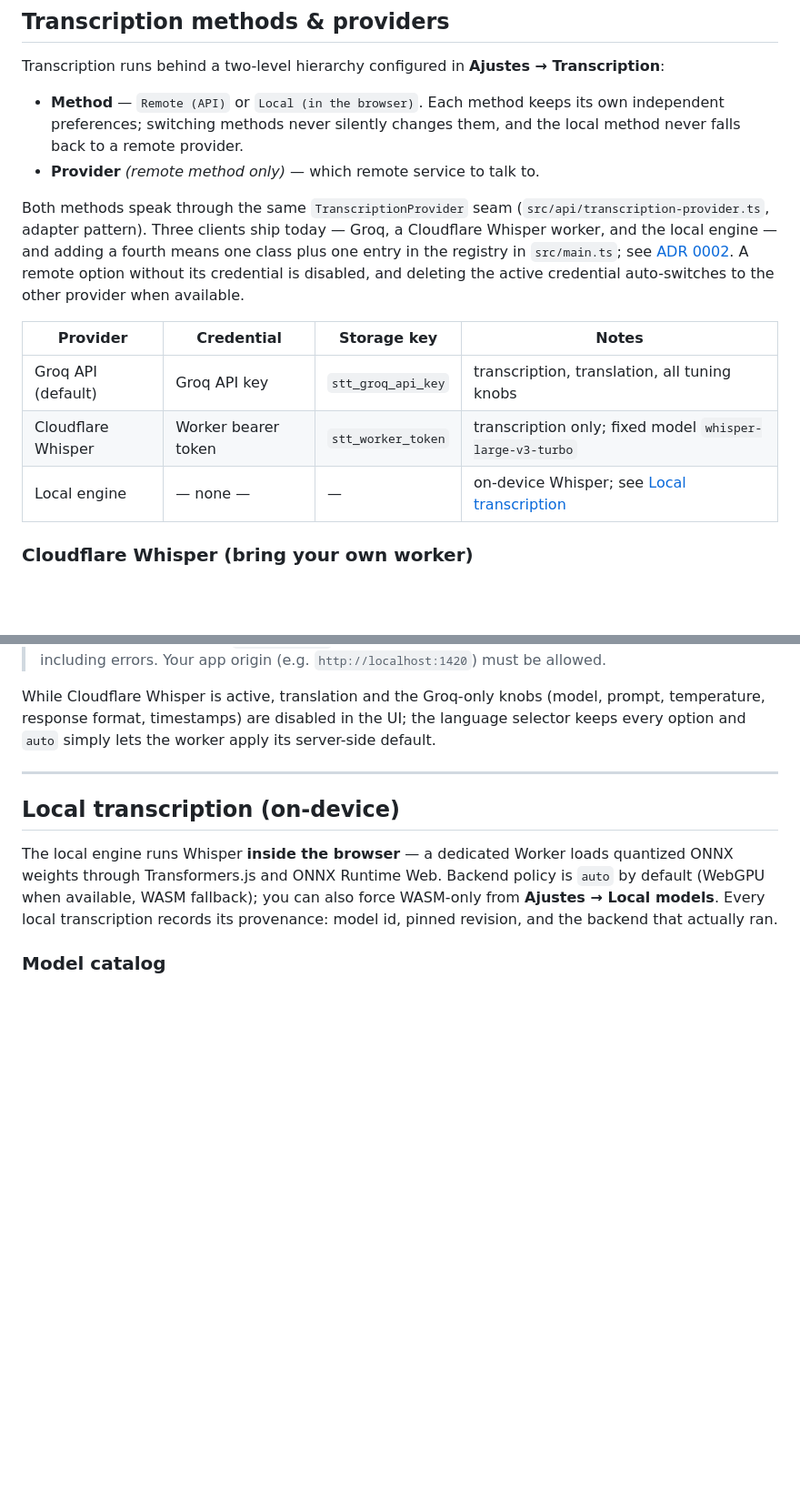
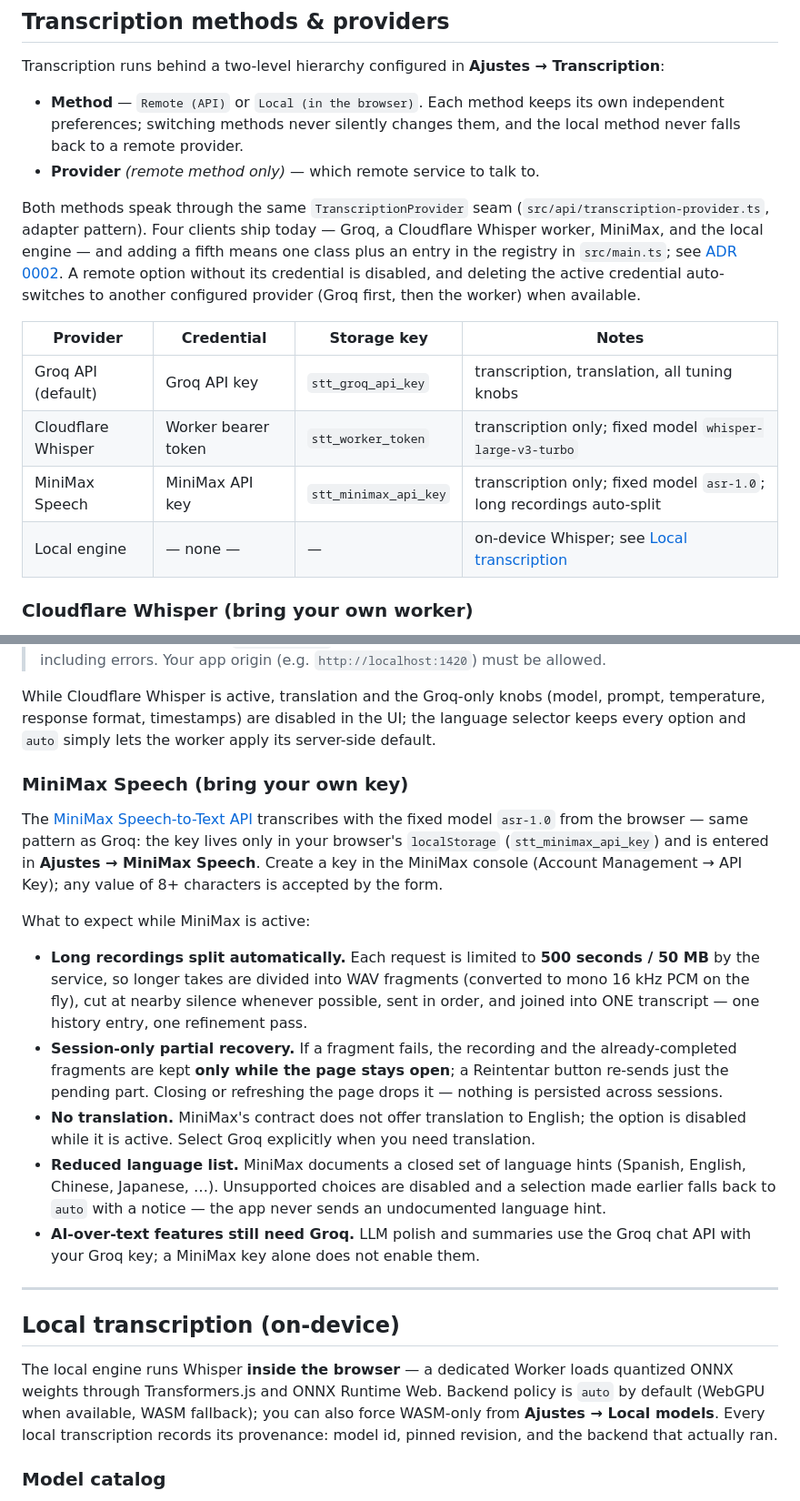
Before and after one commit to zademy/lu-yume-speech, a Markdown page: README.md, 2 parts joined by grey strips. Shown at 91% size. Rendered like a GitHub page; blank space fills up the shorter version.

Commit message:
docs: MiniMax provider — setup, limits, session recovery, egress (#58)
User-facing MiniMax section in README (key setup, 500 s/50 MB limits,
automatic splitting with silence-aligned cuts, session-only partial
recovery, no translation, reduced language set, Groq-only AI text
features); provider table + features updated; ARCHITECTURE network
egress now lists api.minimax.io and the full egress set behind the
recommended CSP.

```diff
--- a/README.md
+++ b/README.md
@@ -257,18 +257,21 @@ Transcription runs behind a two-level hierarchy configured in
 - **Provider** _(remote method only)_ — which remote service to talk to.
 
 Both methods speak through the same `TranscriptionProvider` seam
-(`src/api/transcription-provider.ts`, adapter pattern). Three clients ship
-today — Groq, a Cloudflare Whisper worker, and the local engine — and adding
-a fourth means one class plus one entry in the registry in `src/main.ts`; see
+(`src/api/transcription-provider.ts`, adapter pattern). Four clients ship
+today — Groq, a Cloudflare Whisper worker, MiniMax, and the local engine —
+and adding a fifth means one class plus an entry in the registry in
+`src/main.ts`; see
 [ADR 0002](docs/adr/0002-adapter-proveedores-transcripcion.md). A remote
 option without its credential is disabled, and deleting the active
-credential auto-switches to the other provider when available.
+credential auto-switches to another configured provider (Groq first, then
+the worker) when available.
 
-| Provider             | Credential             | Storage key         | Notes                                             |
-| -------------------- | ---------------------- | ------------------- | ------------------------------------------------- |
-| Groq API (default)   | Groq API key           | `stt_groq_api_key`  | transcription, translation, all tuning knobs      |
-| Cloudflare Whisper   | Worker bearer token    | `stt_worker_token`  | transcription only; fixed model `whisper-large-v3-turbo` |
-| Local engine         | — none —               | —                   | on-device Whisper; see [Local transcription](#local-transcription-on-device) |
+| Provider             | Credential             | Storage key          | Notes                                             |
+| -------------------- | ---------------------- | -------------------- | ------------------------------------------------- |
+| Groq API (default)   | Groq API key           | `stt_groq_api_key`   | transcription, translation, all tuning knobs      |
+| Cloudflare Whisper   | Worker bearer token    | `stt_worker_token`   | transcription only; fixed model `whisper-large-v3-turbo` |
+| MiniMax Speech       | MiniMax API key        | `stt_minimax_api_key`| transcription only; fixed model `asr-1.0`; long recordings auto-split |
+| Local engine         | — none —               | —                    | on-device Whisper; see [Local transcription](#local-transcription-on-device) |
 
 ### Cloudflare Whisper (bring your own worker)
 
@@ -299,6 +302,36 @@ While Cloudflare Whisper is active, translation and the Groq-only knobs
 (model, prompt, temperature, response format, timestamps) are disabled in the
 UI; the language selector keeps every option and `auto` simply lets the worker
 apply its server-side default.
+
+### MiniMax Speech (bring your own key)
+
+The [MiniMax Speech-to-Text API](https://platform.minimax.io/docs/api-reference/speech-to-text)
+transcribes with the fixed model `asr-1.0` from the browser — same pattern as
+Groq: the key lives only in your browser's `localStorage`
+(`stt_minimax_api_key`) and is entered in **Ajustes → MiniMax Speech**.
+Create a key in the MiniMax console (Account Management → API Key); any
+value of 8+ characters is accepted by the form.
+
+What to expect while MiniMax is active:
+
+- **Long recordings split automatically.** Each request is limited to
+  **500 seconds / 50 MB** by the service, so longer takes are divided into
+  WAV fragments (converted to mono 16 kHz PCM on the fly), cut at nearby
+  silence whenever possible, sent in order, and joined into ONE transcript —
+  one history entry, one refinement pass.
+- **Session-only partial recovery.** If a fragment fails, the recording and
+  the already-completed fragments are kept **only while the page stays
+  open**; a Reintentar button re-sends just the pending part. Closing or
+  refreshing the page drops it — nothing is persisted across sessions.
+- **No translation.** MiniMax's contract does not offer translation to
+  English; the option is disabled while it is active. Select Groq explicitly
+  when you need translation.
+- **Reduced language list.** MiniMax documents a closed set of language
+  hints (Spanish, English, Chinese, Japanese, …). Unsupported choices are
+  disabled and a selection made earlier falls back to `auto` with a notice —
+  the app never sends an undocumented language hint.
+- **AI-over-text features still need Groq.** LLM polish and summaries use the
+  Groq chat API with your Groq key; a MiniMax key alone does not enable them.
 
 ---
 
```
Also changed, not shown: other parts of README.md (+1 -1 lines), ARCHITECTURE.md (+16 -6 lines).
